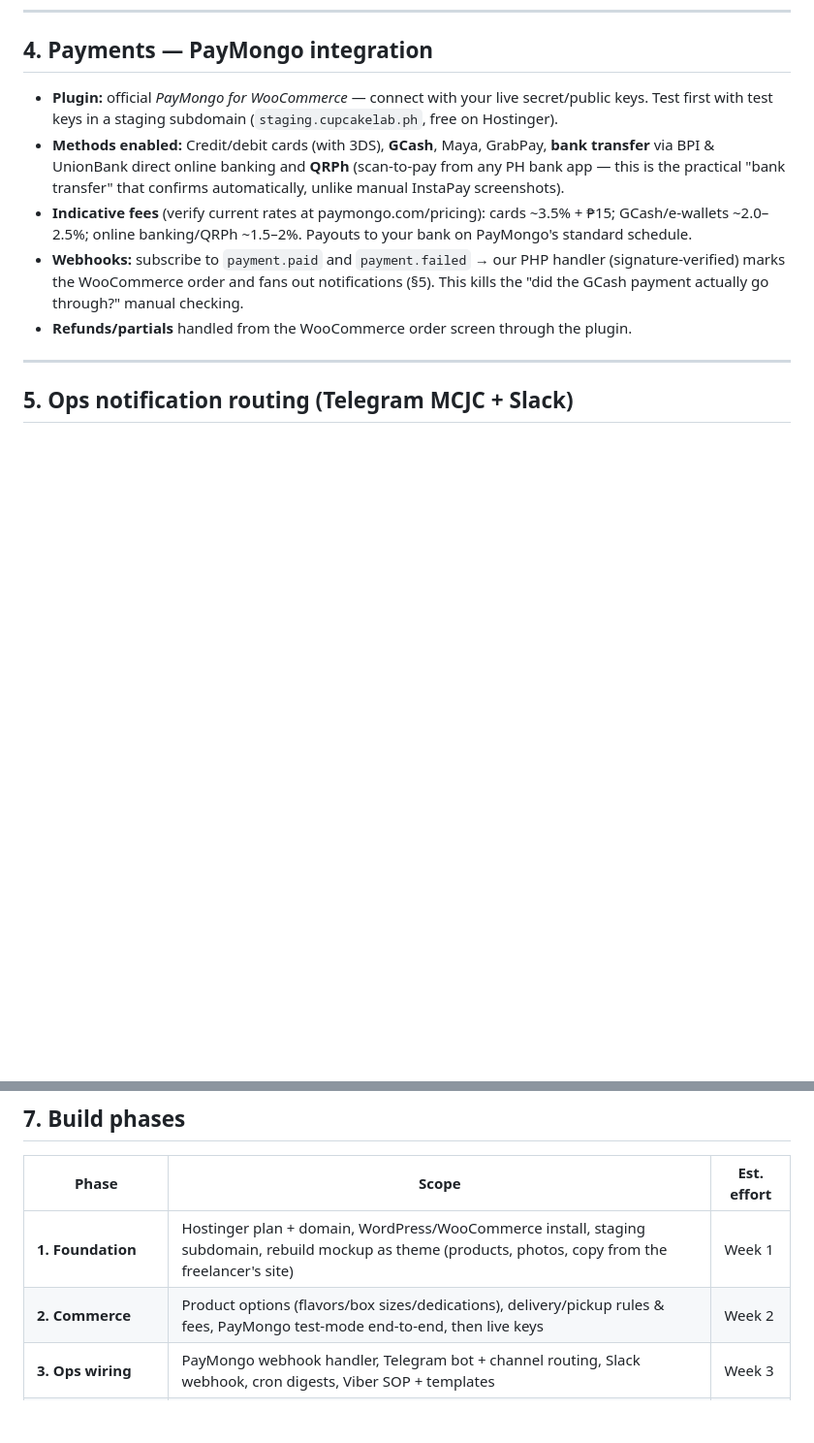
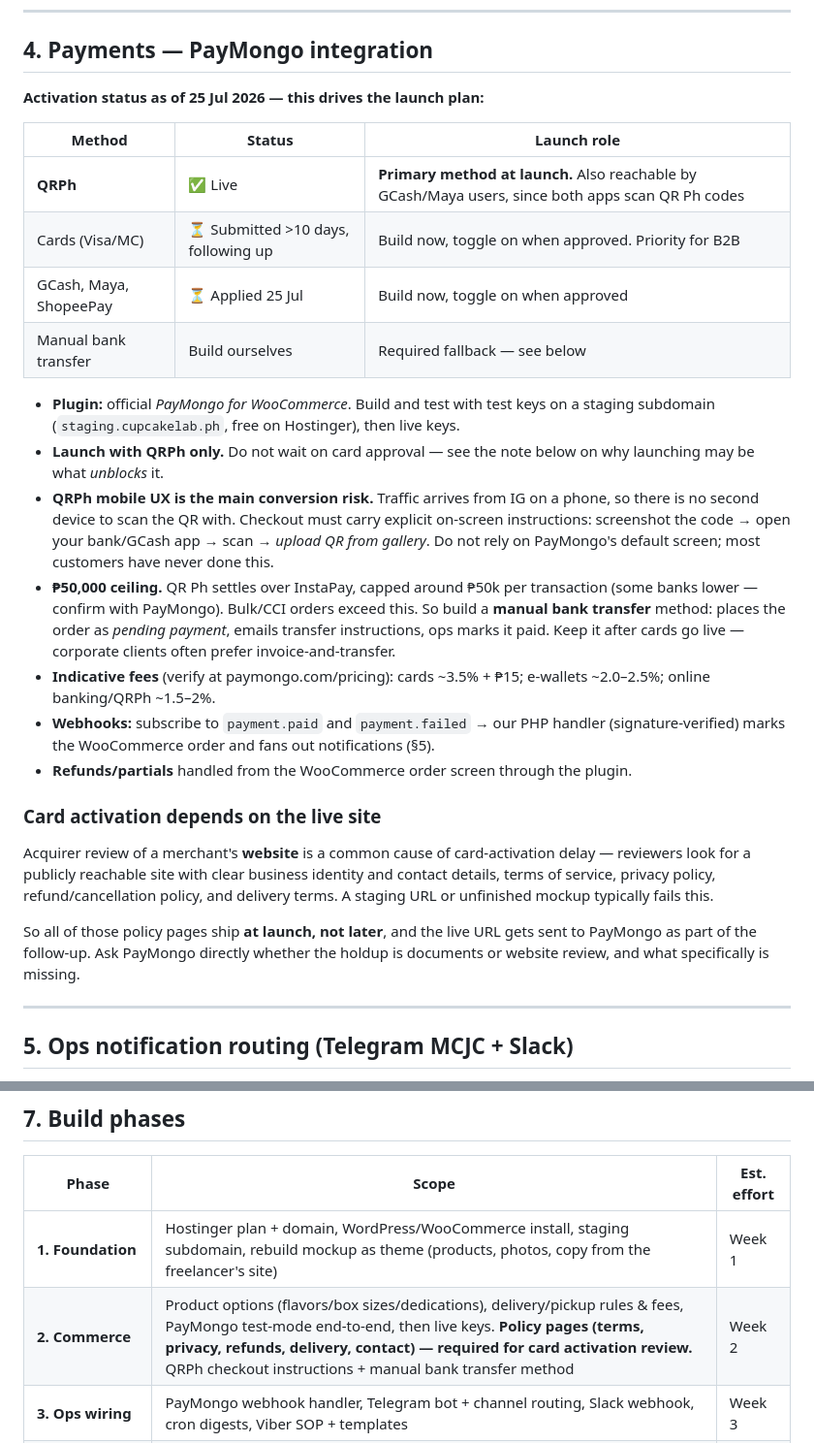
Before and after one commit to DhurandharAI/prompt-coach, a Markdown page: cupcake-lab/PLAN.md, 2 parts joined by grey strips. Shown at 97% size. GitHub-like rendering; blank space fills up the shorter version.

Commit message:
Update payment plan for actual PayMongo activation status
QRPh is the only live method, so launch on QRPh rather than waiting on
card approval. Adds the mobile QR scanning UX requirement, a manual bank
transfer method for orders above the InstaPay ceiling and for B2B, and
moves the policy pages into launch scope since acquirer website review
is a likely cause of the card activation delay.

Co-Authored-By: Claude Fable 5 <noreply@anthropic.com>
Claude-Session: https://claude.ai/code/session_01GiBjQZbD31GGVmgxSRMapW

```diff
--- a/cupcake-lab/PLAN.md
+++ b/cupcake-lab/PLAN.md
@@ -76,11 +76,28 @@ The webhook handler, cron digests, and link-in-bio page all run on the same Host
 
 ## 4. Payments — PayMongo integration
 
-- **Plugin:** official *PayMongo for WooCommerce* — connect with your live secret/public keys. Test first with test keys in a staging subdomain (`staging.cupcakelab.ph`, free on Hostinger).
-- **Methods enabled:** Credit/debit cards (with 3DS), **GCash**, Maya, GrabPay, **bank transfer** via BPI & UnionBank direct online banking and **QRPh** (scan-to-pay from any PH bank app — this is the practical "bank transfer" that confirms automatically, unlike manual InstaPay screenshots).
-- **Indicative fees** (verify current rates at paymongo.com/pricing): cards ~3.5% + ₱15; GCash/e-wallets ~2.0–2.5%; online banking/QRPh ~1.5–2%. Payouts to your bank on PayMongo's standard schedule.
-- **Webhooks:** subscribe to `payment.paid` and `payment.failed` → our PHP handler (signature-verified) marks the WooCommerce order and fans out notifications (§5). This kills the "did the GCash payment actually go through?" manual checking.
+**Activation status as of 25 Jul 2026 — this drives the launch plan:**
+
+| Method | Status | Launch role |
+|---|---|---|
+| **QRPh** | ✅ Live | **Primary method at launch.** Also reachable by GCash/Maya users, since both apps scan QR Ph codes |
+| Cards (Visa/MC) | ⏳ Submitted >10 days, following up | Build now, toggle on when approved. Priority for B2B |
+| GCash, Maya, ShopeePay | ⏳ Applied 25 Jul | Build now, toggle on when approved |
+| Manual bank transfer | Build ourselves | Required fallback — see below |
+
+- **Plugin:** official *PayMongo for WooCommerce*. Build and test with test keys on a staging subdomain (`staging.cupcakelab.ph`, free on Hostinger), then live keys.
+- **Launch with QRPh only.** Do not wait on card approval — see the note below on why launching may be what *unblocks* it.
+- **QRPh mobile UX is the main conversion risk.** Traffic arrives from IG on a phone, so there is no second device to scan the QR with. Checkout must carry explicit on-screen instructions: screenshot the code → open your bank/GCash app → scan → *upload QR from gallery*. Do not rely on PayMongo's default screen; most customers have never done this.
+- **₱50,000 ceiling.** QR Ph settles over InstaPay, capped around ₱50k per transaction (some banks lower — confirm with PayMongo). Bulk/CCI orders exceed this. So build a **manual bank transfer** method: places the order as *pending payment*, emails transfer instructions, ops marks it paid. Keep it after cards go live — corporate clients often prefer invoice-and-transfer.
+- **Indicative fees** (verify at paymongo.com/pricing): cards ~3.5% + ₱15; e-wallets ~2.0–2.5%; online banking/QRPh ~1.5–2%.
+- **Webhooks:** subscribe to `payment.paid` and `payment.failed` → our PHP handler (signature-verified) marks the WooCommerce order and fans out notifications (§5).
 - **Refunds/partials** handled from the WooCommerce order screen through the plugin.
+
+### Card activation depends on the live site
+
+Acquirer review of a merchant's **website** is a common cause of card-activation delay — reviewers look for a publicly reachable site with clear business identity and contact details, terms of service, privacy policy, refund/cancellation policy, and delivery terms. A staging URL or unfinished mockup typically fails this.
+
+So all of those policy pages ship **at launch, not later**, and the live URL gets sent to PayMongo as part of the follow-up. Ask PayMongo directly whether the holdup is documents or website review, and what specifically is missing.
 
 ---
 
@@ -120,7 +137,7 @@ If you later want true automation, the fallback is a **Viber bot 1-on-1 thread**
 | Phase | Scope | Est. effort |
 |---|---|---|
 | **1. Foundation** | Hostinger plan + domain, WordPress/WooCommerce install, staging subdomain, rebuild mockup as theme (products, photos, copy from the freelancer's site) | Week 1 |
-| **2. Commerce** | Product options (flavors/box sizes/dedications), delivery/pickup rules & fees, PayMongo test-mode end-to-end, then live keys | Week 2 |
+| **2. Commerce** | Product options (flavors/box sizes/dedications), delivery/pickup rules & fees, PayMongo test-mode end-to-end, then live keys. **Policy pages (terms, privacy, refunds, delivery, contact) — required for card activation review.** QRPh checkout instructions + manual bank transfer method | Week 2 |
 | **3. Ops wiring** | PayMongo webhook handler, Telegram bot + channel routing, Slack webhook, cron digests, Viber SOP + templates | Week 3 |
 | **4. Social bridge & launch** | Meta catalog sync, product tagging on IG/FB, link-in-bio page, UTM convention, analytics (GA4 or Plausible), test orders with the team, go live | Week 4 |
 
```
